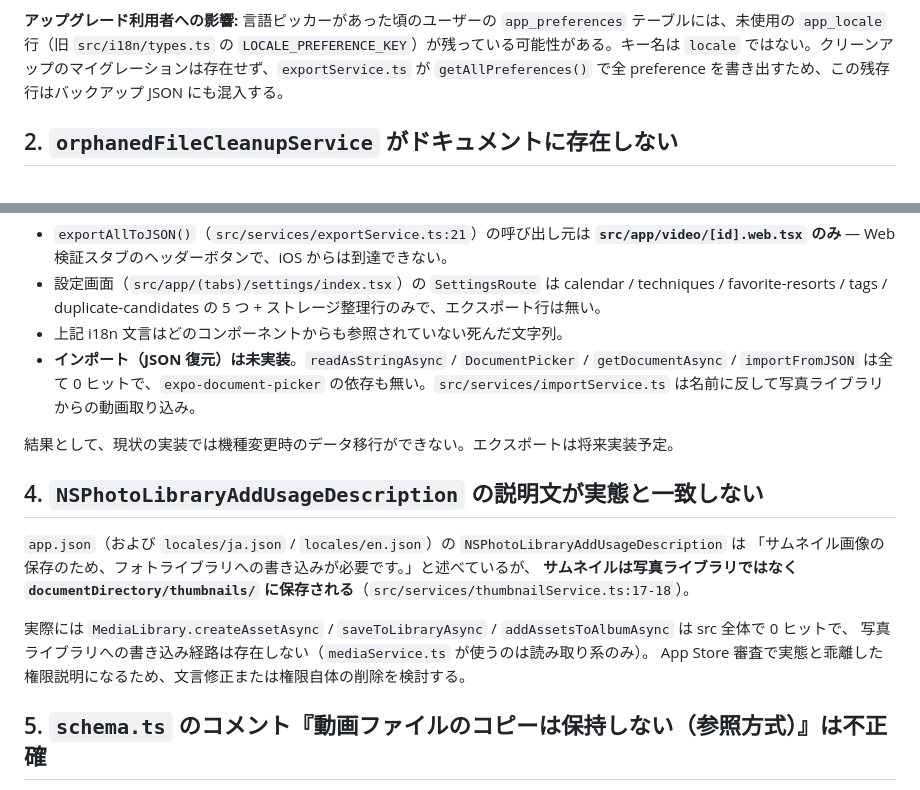
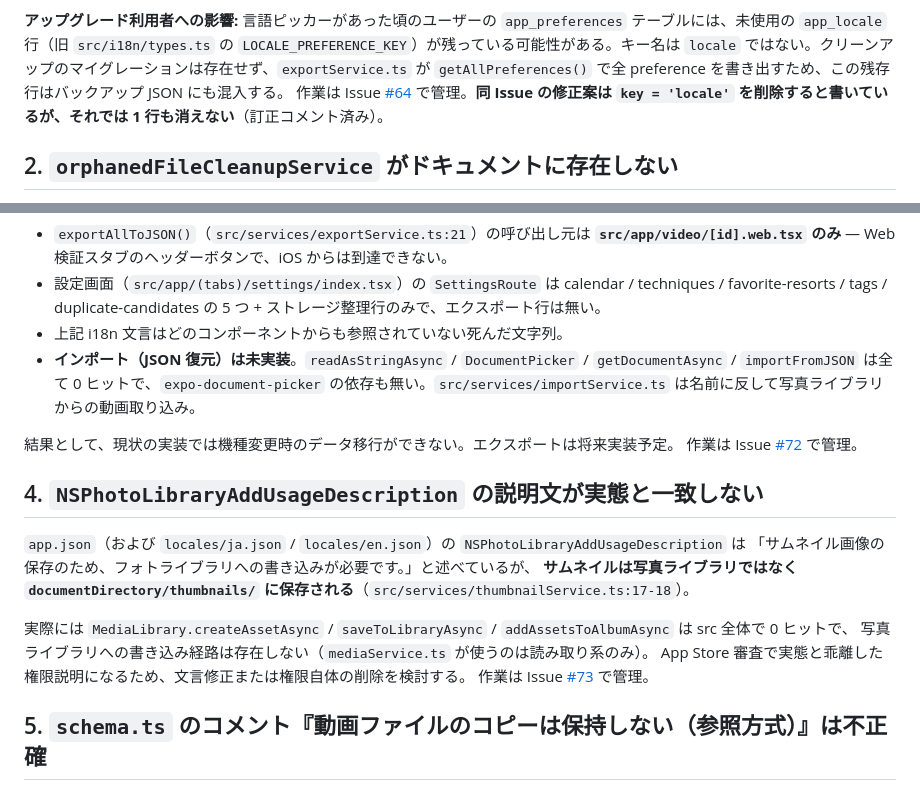
Before and after one commit to kmch4n/SnowLog, a Markdown page: .memory/doc-drift.md, 2 parts joined by grey strips. GitHub-like rendering.

Commit message:
[📝] Link the recorded drift to its tracking issues

```diff
--- a/.memory/doc-drift.md
+++ b/.memory/doc-drift.md
@@ -31,6 +31,7 @@ status: active
 **正しく書けている場所:** `.claude/CLAUDE.md` は「i18n is device-locale-only (no runtime switching)」と正確に記述している。仕様を確認するときはこちらを見る。
 
 **アップグレード利用者への影響:** 言語ピッカーがあった頃のユーザーの `app_preferences` テーブルには、未使用の `app_locale` 行（旧 `src/i18n/types.ts` の `LOCALE_PREFERENCE_KEY`）が残っている可能性がある。キー名は `locale` ではない。クリーンアップのマイグレーションは存在せず、`exportService.ts` が `getAllPreferences()` で全 preference を書き出すため、この残存行はバックアップ JSON にも混入する。
+作業は Issue [#64](https://github.com/kmch4n/SnowLog/issues/64) で管理。**同 Issue の修正案は `key = 'locale'` を削除すると書いているが、それでは 1 行も消えない**（訂正コメント済み）。
 
 ## 2. `orphanedFileCleanupService` がドキュメントに存在しない
 
@@ -52,6 +53,7 @@ status: active
 - **インポート（JSON 復元）は未実装**。`readAsStringAsync` / `DocumentPicker` / `getDocumentAsync` / `importFromJSON` は全て 0 ヒットで、`expo-document-picker` の依存も無い。`src/services/importService.ts` は名前に反して写真ライブラリからの動画取り込み。
 
 結果として、現状の実装では機種変更時のデータ移行ができない。エクスポートは将来実装予定。
+作業は Issue [#72](https://github.com/kmch4n/SnowLog/issues/72) で管理。
 
 ## 4. `NSPhotoLibraryAddUsageDescription` の説明文が実態と一致しない
 
@@ -62,6 +64,7 @@ status: active
 実際には `MediaLibrary.createAssetAsync` / `saveToLibraryAsync` / `addAssetsToAlbumAsync` は src 全体で 0 ヒットで、
 写真ライブラリへの書き込み経路は存在しない（`mediaService.ts` が使うのは読み取り系のみ）。
 App Store 審査で実態と乖離した権限説明になるため、文言修正または権限自体の削除を検討する。
+作業は Issue [#73](https://github.com/kmch4n/SnowLog/issues/73) で管理。
 
 ## 5. `schema.ts` のコメント『動画ファイルのコピーは保持しない（参照方式）』は不正確
 
```
